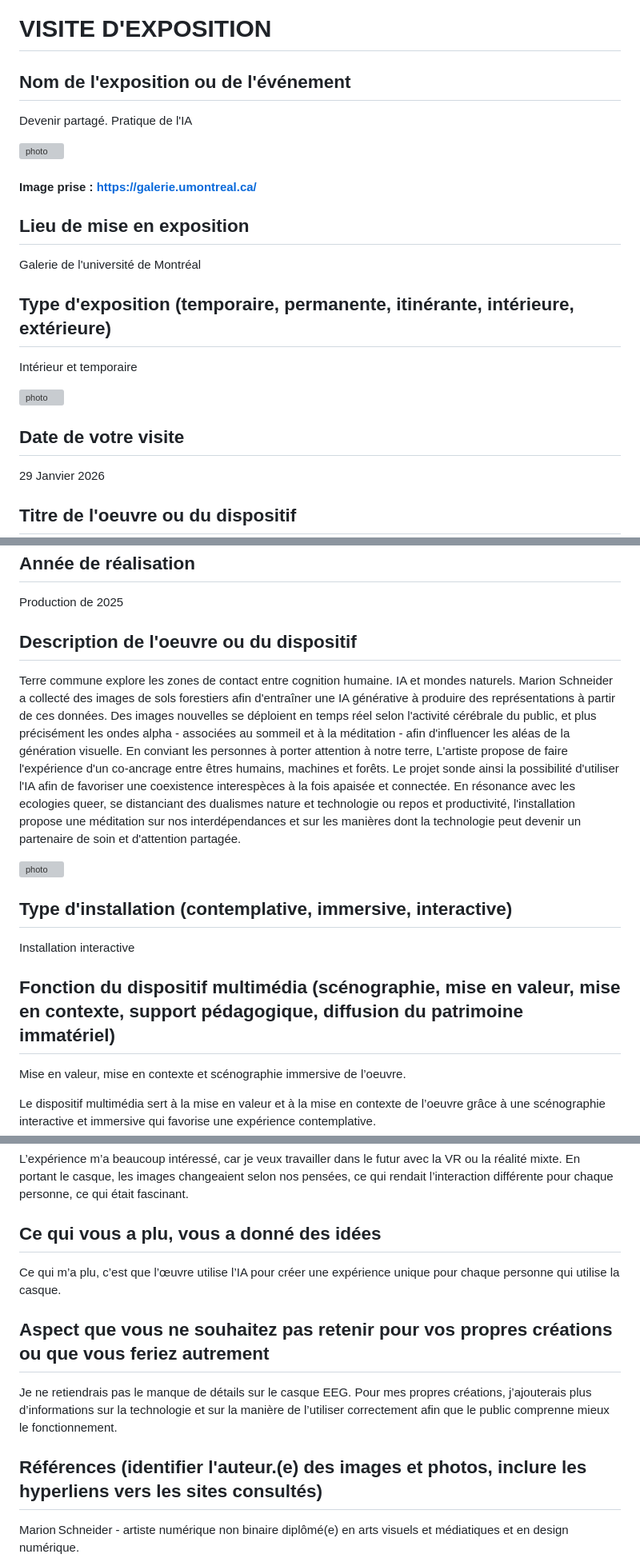
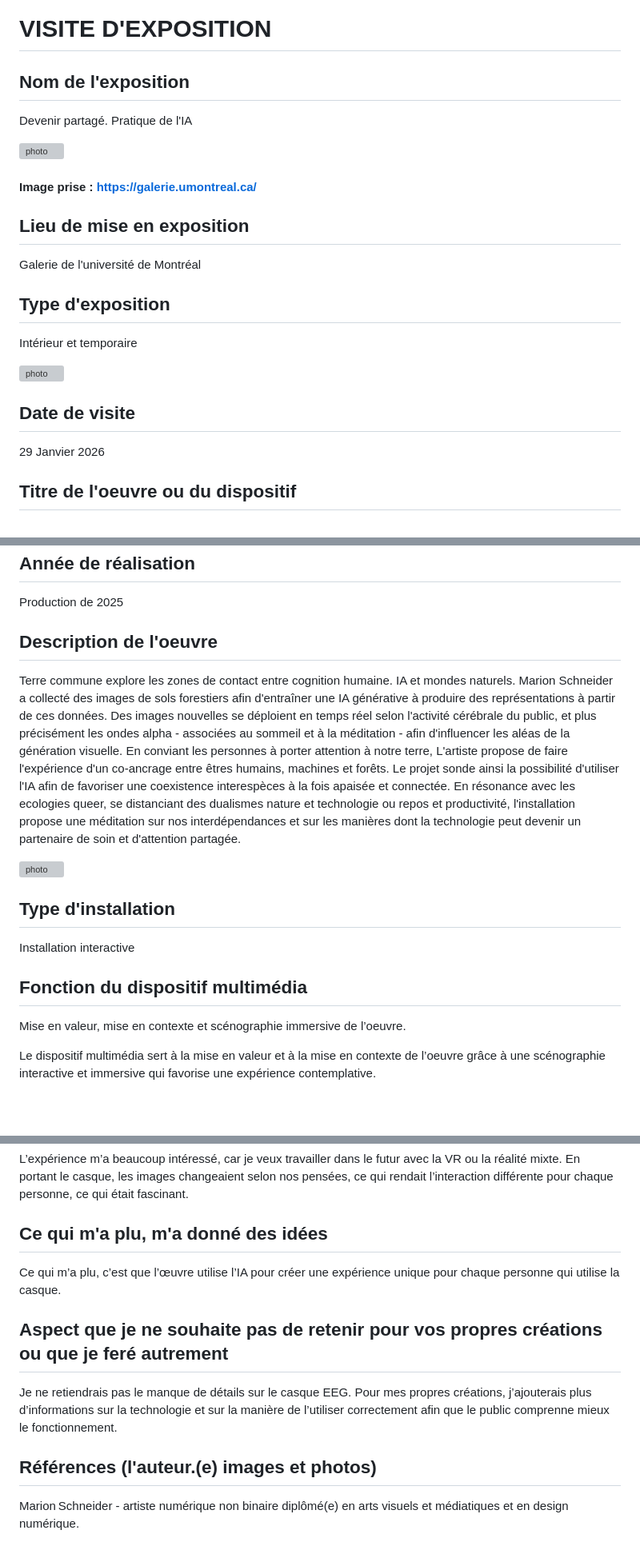
Before and after one commit to 24hb06-stack/H26_V11_inspiration_ISMAIL, a Markdown page: pratique_ia/fiche_exposition.md, 3 parts joined by grey strips. Shown at 80% size. GitHub-like rendering; blank space fills up the shorter version; grey boxes are pictures that could not be loaded.

Commit message:
Refactor exposition document for clarity and structure

```diff
--- a/pratique_ia/fiche_exposition.md
+++ b/pratique_ia/fiche_exposition.md
@@ -1,7 +1,7 @@
 # VISITE D'EXPOSITION
 
 
-## Nom de l'exposition ou de l'événement
+## Nom de l'exposition
 
 Devenir partagé. Pratique de l'IA
 
@@ -12,13 +12,13 @@ Devenir partagé. Pratique de l'IA
 
 Galerie de l'université de Montréal
 
-## Type d'exposition (temporaire, permanente, itinérante, intérieure, extérieure)
+## Type d'exposition
 
 Intérieur et temporaire
 
 ![photo](photos/affiche_exposition.png)
 
-## Date de votre visite
+## Date de visite
 
 29 Janvier 2026
 
@@ -36,17 +36,17 @@ Marion Schneider
 
 Production de 2025
 
-## Description de l'oeuvre ou du dispositif
+## Description de l'oeuvre
 
 Terre commune explore les zones de contact entre cognition humaine. IA et mondes naturels. Marion Schneider a collecté des images de sols forestiers afin d'entraîner une IA générative à produire des représentations à partir de ces données. Des images nouvelles se déploient en temps réel selon l'activité cérébrale du public, et plus précisément les ondes alpha - associées au sommeil et à la méditation - afin d'influencer les aléas de la génération visuelle. En conviant les personnes à porter attention à notre terre, L'artiste propose de faire l'expérience d'un co-ancrage entre êtres humains, machines et forêts. Le projet sonde ainsi la possibilité d'utiliser l'IA afin de favoriser une coexistence interespèces à la fois apaisée et connectée. En résonance avec les ecologies queer, se distanciant des dualismes nature et technologie ou repos et productivité, l'installation propose une méditation sur nos interdépendances et sur les manières dont la technologie peut devenir un partenaire de soin et d'attention partagée.
 
 ![photo](photos/cartel_oeuvre.png)
 
-## Type d'installation (contemplative, immersive, interactive)
+## Type d'installation
 
 Installation interactive
 
-## Fonction du dispositif multimédia (scénographie, mise en valeur, mise en contexte, support pédagogique, diffusion du patrimoine immatériel)
+## Fonction du dispositif multimédia
 
 Mise en valeur, mise en contexte et scénographie immersive de l’oeuvre.
 
@@ -68,16 +70,16 @@ Pour exposer l’œuvre, il faut un espace intérieur sombre, un ordinateur, un
 
 L’expérience m’a beaucoup intéressé, car je veux travailler dans le futur avec la VR ou la réalité mixte. En portant le casque, les images changeaient selon nos pensées, ce qui rendait l’interaction différente pour chaque personne, ce qui était fascinant.
 
-## Ce qui vous a plu, vous a donné des idées
+## Ce qui m'a plu, m'a donné des idées
 
 Ce qui m’a plu, c’est que l’œuvre utilise l’IA pour créer une expérience unique pour chaque personne qui utilise la casque.
 
 
-## Aspect que vous ne souhaitez pas retenir pour vos propres créations ou que vous feriez autrement
+## Aspect que je ne souhaite pas de retenir pour vos propres créations ou que je feré autrement
 
 Je ne retiendrais pas le manque de détails sur le casque EEG. Pour mes propres créations, j’ajouterais plus d’informations sur la technologie et sur la manière de l’utiliser correctement afin que le public comprenne mieux le fonctionnement.
 
-## Références (identifier l'auteur.(e) des images et photos, inclure les hyperliens vers les sites consultés)
+## Références (l'auteur.(e) images et photos)
 
 Marion Schneider - artiste numérique non binaire diplômé(e) en arts visuels et médiatiques et en design numérique.
 
```
Also changed, not shown: other parts of pratique_ia/fiche_exposition.md (+2 -0 lines).
